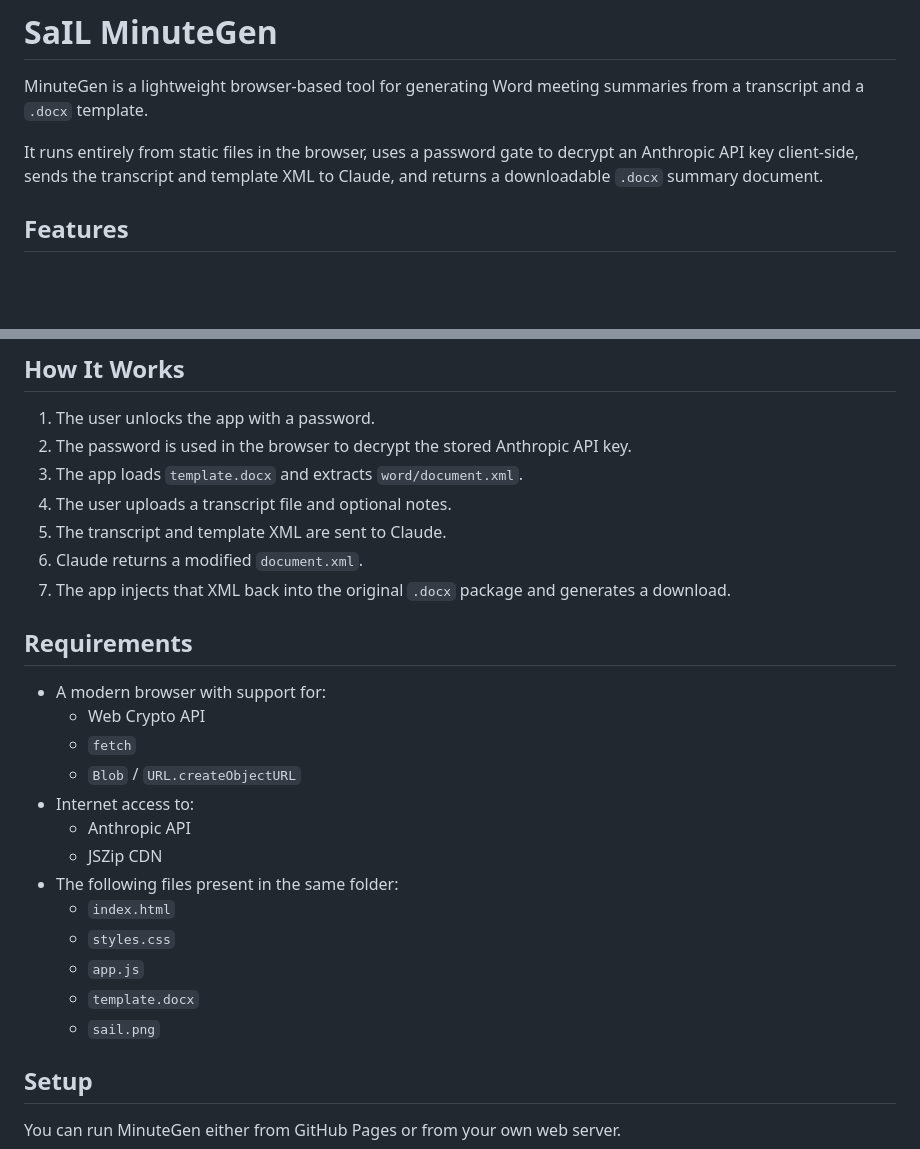
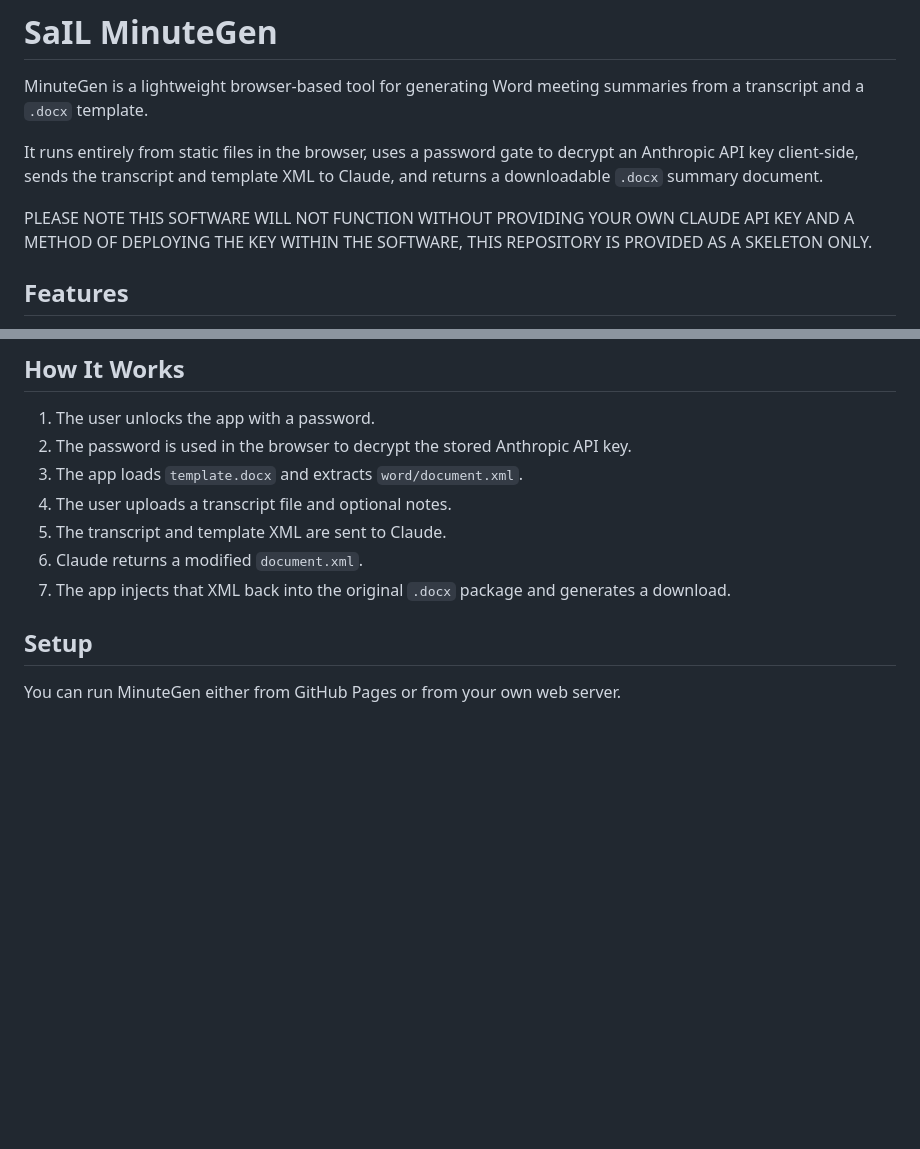
Before and after one commit to Gareth-Power/MinuteGen, a Markdown page: README.md, 2 parts joined by grey strips. Rendered like a GitHub page; blank space fills up the shorter version.

Commit message:
Update README with API key requirement and cleanup
Added a note about the requirement for a Claude API key and deployment method. Removed the detailed requirements section.

```diff
--- a/README.md
+++ b/README.md
@@ -7,6 +7,8 @@
 MinuteGen is a lightweight browser-based tool for generating Word meeting summaries from a transcript and a `.docx` template.
 
 It runs entirely from static files in the browser, uses a password gate to decrypt an Anthropic API key client-side, sends the transcript and template XML to Claude, and returns a downloadable `.docx` summary document.
+
+PLEASE NOTE THIS SOFTWARE WILL NOT FUNCTION WITHOUT PROVIDING YOUR OWN CLAUDE API KEY AND A METHOD OF DEPLOYING THE KEY WITHIN THE SOFTWARE, THIS REPOSITORY IS PROVIDED AS A SKELETON ONLY.
 
 ## Features
 
@@ -38,22 +40,6 @@ MinuteGen/
 5. The transcript and template XML are sent to Claude.
 6. Claude returns a modified `document.xml`.
 7. The app injects that XML back into the original `.docx` package and generates a download.
-
-## Requirements
-
-- A modern browser with support for:
-  - Web Crypto API
-  - `fetch`
-  - `Blob` / `URL.createObjectURL`
-- Internet access to:
-  - Anthropic API
-  - JSZip CDN
-- The following files present in the same folder:
-  - `index.html`
-  - `styles.css`
-  - `app.js`
-  - `template.docx`
-  - `sail.png`
 
 ## Setup
 
```
